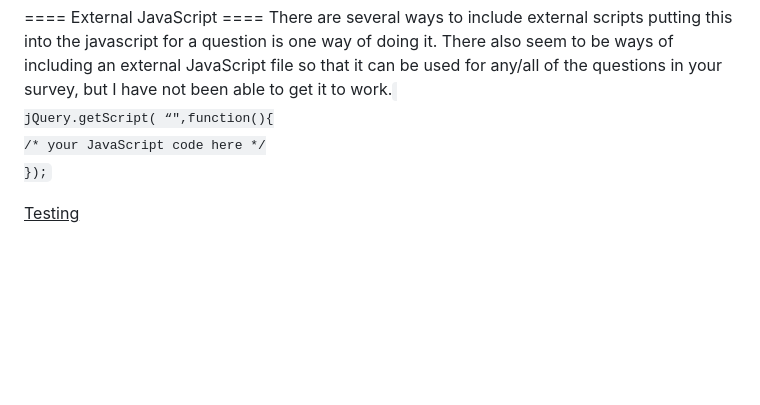
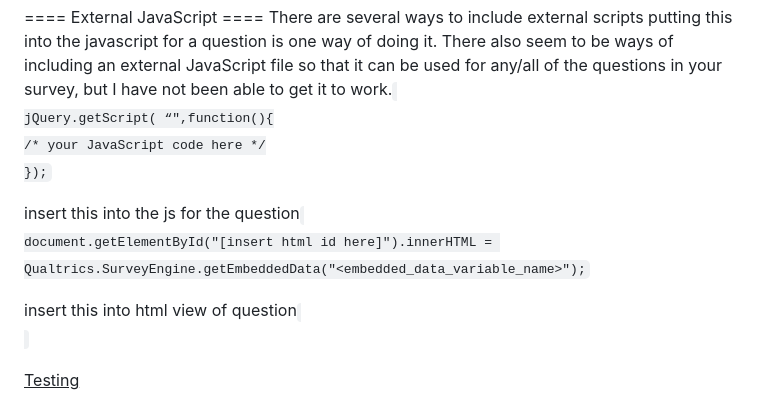
Before and after one commit to anisenoff/useful_info, a Markdown page: qualtrics_and_surveys/custom_html_and_js.md, the part around the change. GitHub-like rendering; blank space fills up the shorter version.

```diff
--- a/qualtrics_and_surveys/custom_html_and_js.md
+++ b/qualtrics_and_surveys/custom_html_and_js.md
@@ -105,6 +105,18 @@ jQuery.getScript( “<url to script>",function(){
 
 
 
+insert this into the js for the question
+<code>
+document.getElementById("[insert html id here]").innerHTML = Qualtrics.SurveyEngine.getEmbeddedData("<embedded_data_variable_name>");
+</code>
+
+
+insert this into html view of question
+<code>
+	<span id="[insert html id here]"></span>
+</code>
+
+
 <u>Testing</u>
 
 You can test your JS in the same way you check your HTML (using preview or taking the survey). Be warned, if your JS depends on a URL parameter it will not be set if you are just testing it in a preview.
```
